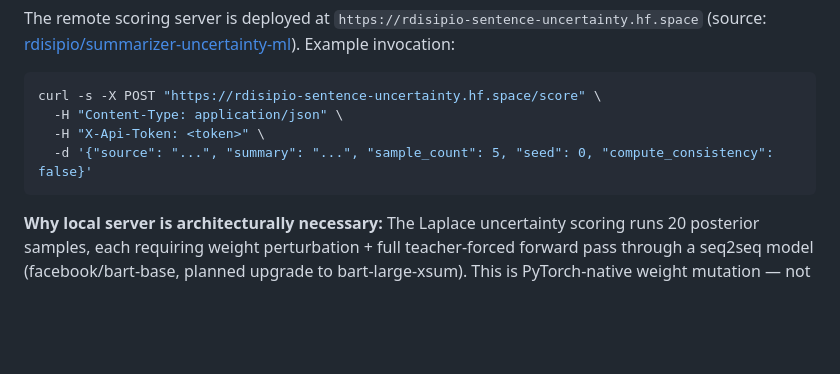
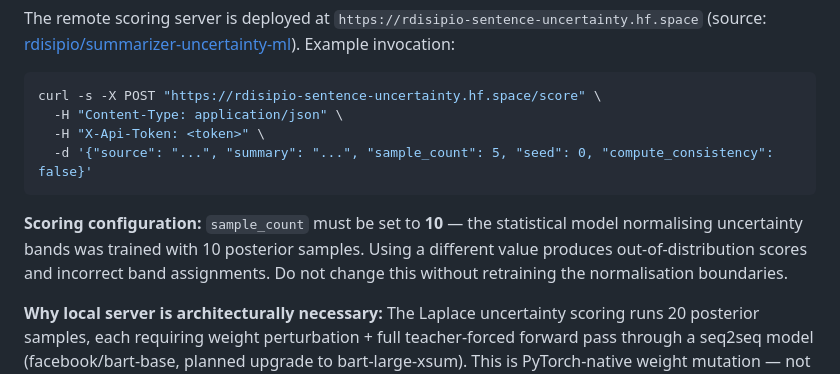
Before and after one commit to rdisipio/summarizer-uncertainty-ext, a Markdown page: project_architecture.md, the part around the change. GitHub-like rendering; blank space fills up the shorter version.

Commit message:
Docs: document sample_count=10 as a hard constraint
Co-Authored-By: Claude Sonnet 4.6 <noreply@anthropic.com>

````diff
--- a/project_architecture.md
+++ b/project_architecture.md
@@ -51,6 +51,9 @@ curl -s -X POST "https://rdisipio-sentence-uncertainty.hf.space/score" \
   -d '{"source": "...", "summary": "...", "sample_count": 5, "seed": 0, "compute_consistency": false}'
 ```
 
+**Scoring configuration:**
+`sample_count` must be set to **10** — the statistical model normalising uncertainty bands was trained with 10 posterior samples. Using a different value produces out-of-distribution scores and incorrect band assignments. Do not change this without retraining the normalisation boundaries.
+
 **Why local server is architecturally necessary:**
 The Laplace uncertainty scoring runs 20 posterior samples, each requiring weight perturbation + full teacher-forced forward pass through a seq2seq model (facebook/bart-base, planned upgrade to bart-large-xsum). This is PyTorch-native weight mutation — not exportable to ONNX or runnable in browser WASM.
 
````
